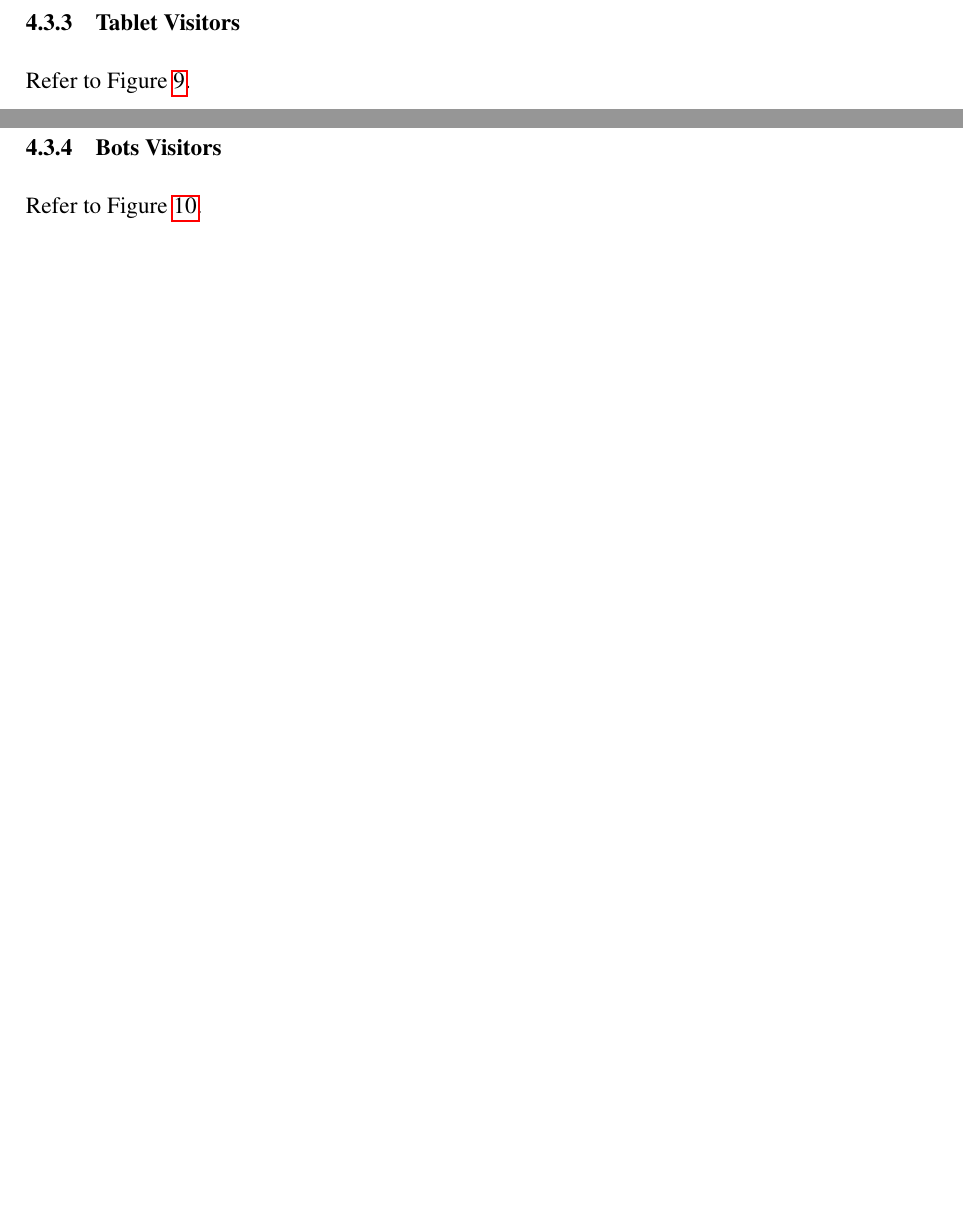
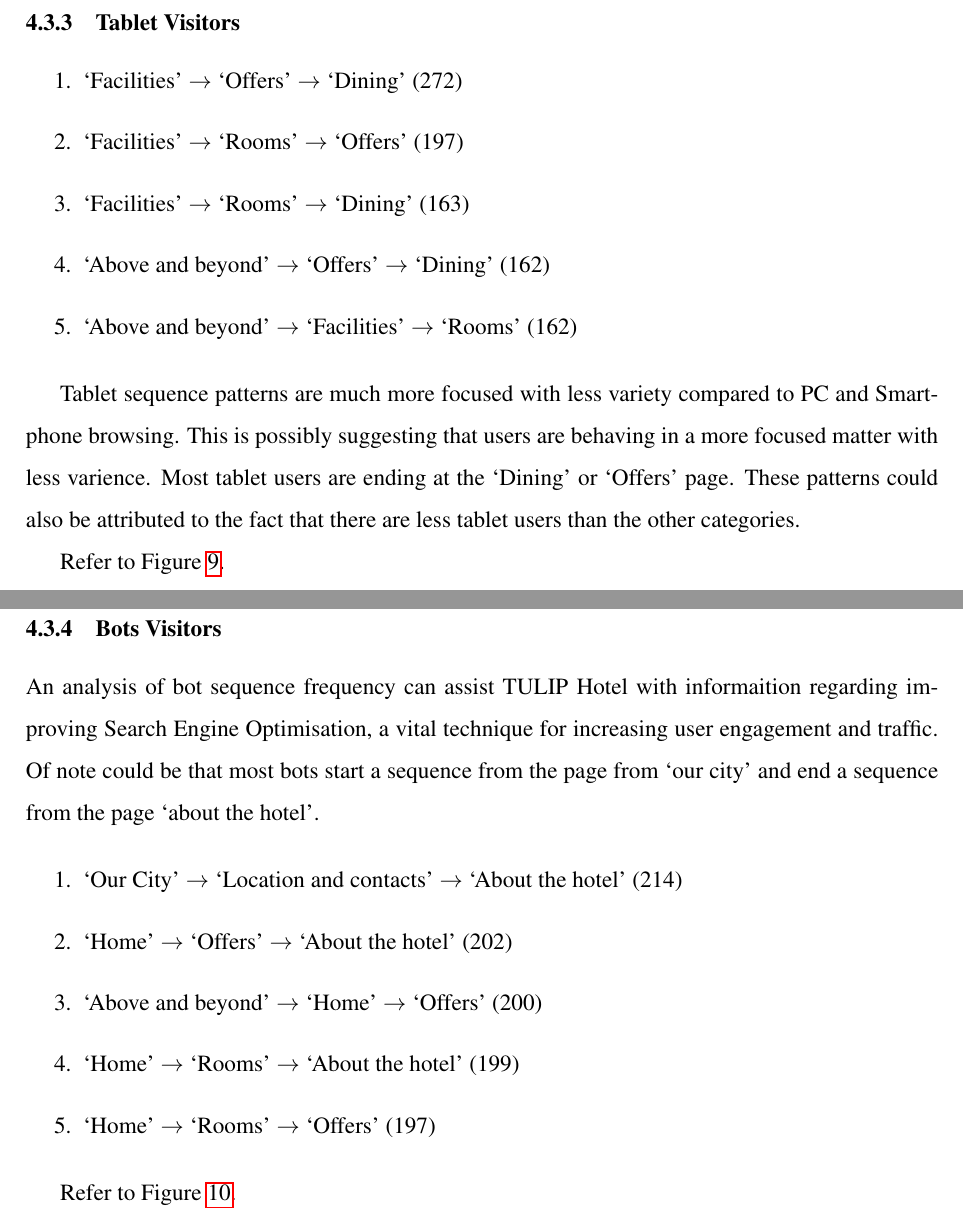
Before and after one commit to alexcu/sit742-a2-report, a LaTeX document (a2_report.tex, which reads mainmatter/results/platform.tex): two parts of pages 26 and 28 of 110, joined at a grey line, cut so that both start at the same text, the shorter picture padded with empty space. Compiled offline with pdfLaTeX.

Commit message:
NEW: Add device analysis section

```diff
--- a/mainmatter/results/platform.tex
+++ b/mainmatter/results/platform.tex
@@ -25,7 +49,16 @@ Refer to Figure~\ref{fig:smartphone_requests}.
 \subsubsection{Tablet Visitors}
 \label{sec:results:platform:tablet}
 
-% TODO: Analysis of tablet visitors
+\begin{enumerate}
+  \item `Facilities' \ra{} `Offers' \ra{} `Dining' (272)
+  \item `Facilities' \ra{} `Rooms' \ra{} `Offers' (197)
+  \item `Facilities' \ra{} `Rooms' \ra{} `Dining' (163)
+  \item `Above and beyond' \ra{} `Offers' \ra{} `Dining' (162)
+  \item `Above and beyond' \ra{} `Facilities' \ra{} `Rooms' (162)
+\end{enumerate}
+
+Tablet sequence patterns are much more focused with less variety compared to PC and Smartphone browsing. This is possibly suggesting that users are behaving in a more focused matter with less varience. Most tablet users are ending at the `Dining' or `Offers' page. These patterns could also be attributed to the fact that there are less tablet users than the other categories.
+
 Refer to Figure~\ref{fig:tablet_requests}.
 
 \dotfigure{tablet_requests}{Directional network graph visualising frequency patterns of requests made on tablets}{0.8}
@@ -33,7 +66,16 @@ Refer to Figure~\ref{fig:tablet_requests}.
 \subsubsection{Bots Visitors}
 \label{sec:results:platform:bots}
 
-% TODO: Analysis of bot visitors
+An analysis of bot sequence frequency can assist TULIP Hotel with informaition regarding improving Search Engine Optimisation, a vital technique for increasing user engagement and traffic. Of note could be that most bots start a sequence from the page from `our city' and end a sequence from the page `about the hotel'.
+
+\begin{enumerate}
+  \item `Our City' \ra{} `Location and contacts' \ra{} `About the hotel' (214)
+  \item `Home' \ra{} `Offers' \ra{} `About the hotel' (202)
+  \item `Above and beyond' \ra{} `Home' \ra{} `Offers' (200)
+  \item `Home' \ra{} `Rooms' \ra{} `About the hotel' (199)
+  \item `Home' \ra{} `Rooms' \ra{} `Offers' (197)
+\end{enumerate}
+
 Refer to Figure~\ref{fig:bots_requests}.
 
 \dotfigure{bots_requests}{Directional network graph visualising frequency patterns of requests made by bots}{1}
```
Also changed, not shown: mainmatter/results/platform.tex (30 more changed lines).
